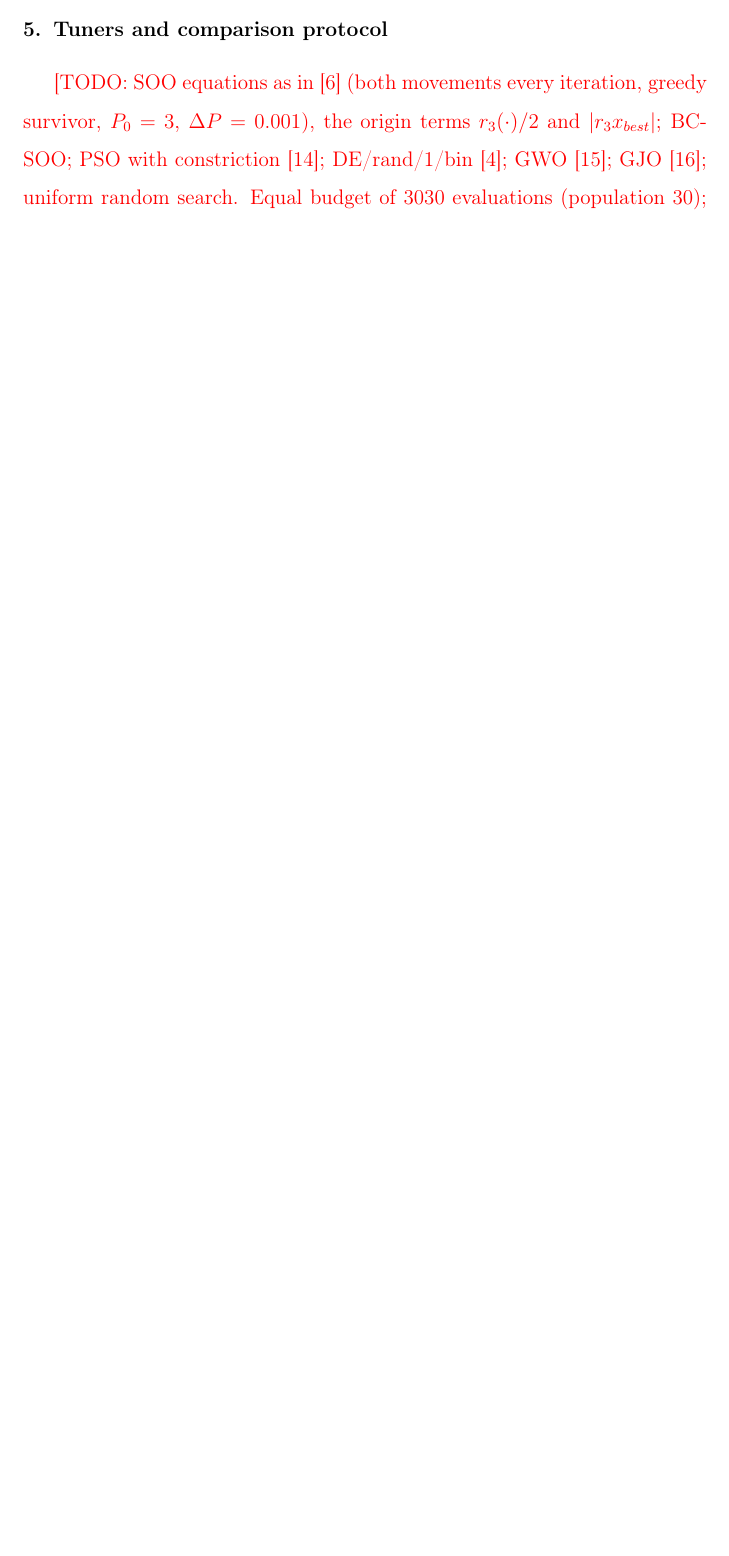
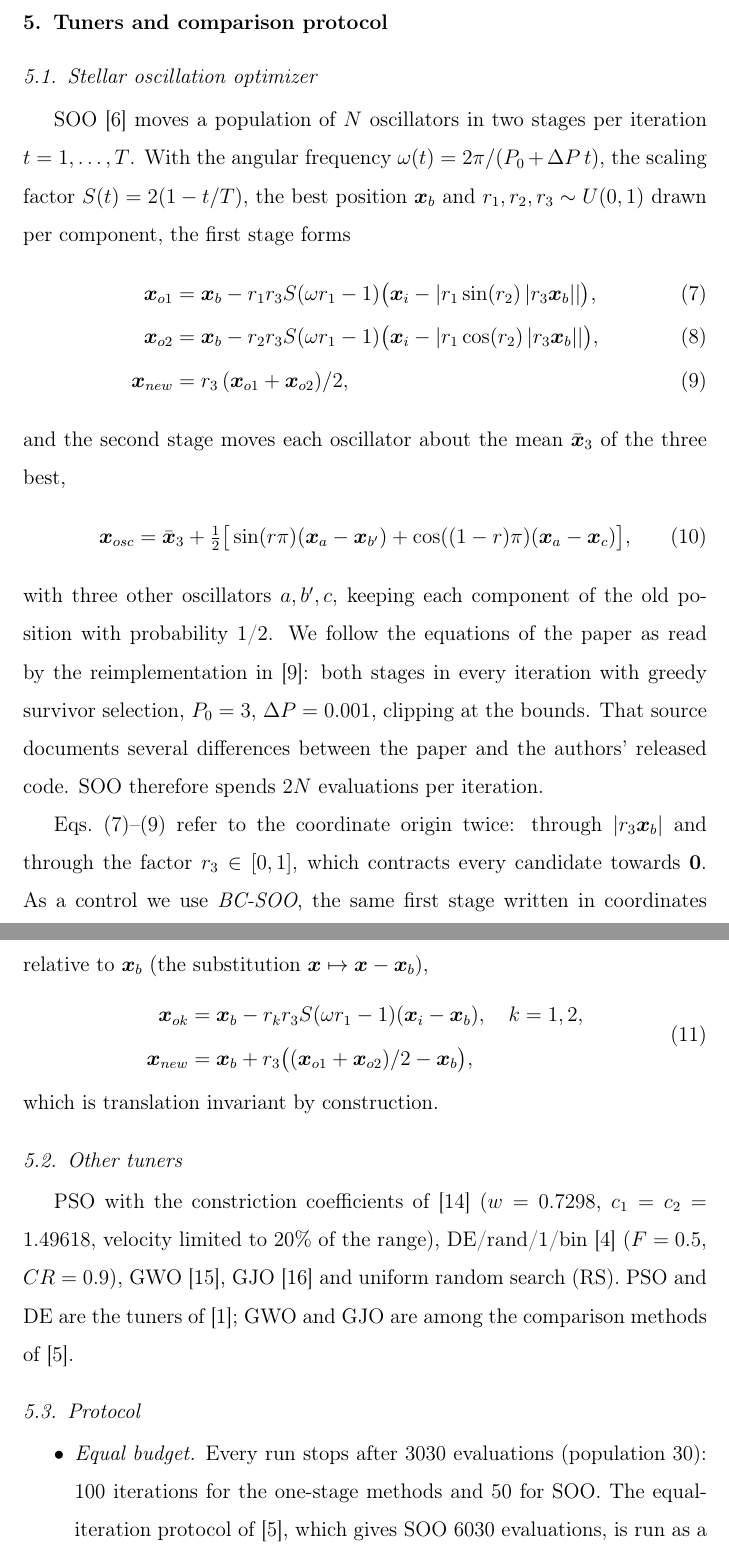
Before and after one commit to HakanErsoy/claude, a LaTeX paper (bluerov_cascade/paper/main.tex): part of page 7 of 12 before the commit and two parts of pages 8 and 9 of 14 after it, the two joined at a grey line, cut so that both start at the same text, the shorter picture padded with empty space. Compiled offline with pdfLaTeX.

Commit message:
Draft the tuner and benchmark-structure sections; save partial X1 runs
X1 is still running; x1_optimizers.json holds the runs finished so far
and is resumable.

Co-Authored-By: Claude Opus 5.5 <noreply@anthropic.com>
Claude-Session: https://claude.ai/code/session_01R98eJ5Jicifhz8ztnfaWb1

```diff
--- a/bluerov_cascade/paper/main.tex
+++ b/bluerov_cascade/paper/main.tex
@@ -209,8 +234,48 @@ tuners stalled near $J\approx100$.
 
 %% ---------------------------------------------------------------------------
 \section{Tuners and comparison protocol}\label{sec:tuners}
-\todo{SOO equations as in \cite{rodan2025soo} (both movements every iteration, greedy survivor, $P_0=3$,
-$\Delta P=0.001$), the origin terms $r_3(\cdot)/2$ and $|r_3 x_{best}|$; BC-SOO; PSO with constriction
-\cite{clerc2002}; DE/rand/1/bin \cite{storn1997de}; GWO \cite{mirjalili2014gwo}; GJO \cite{chopra2022gjo};
-uniform random search. Equal budget of 3030 evaluations (population 30); mirrored box $x\mapsto lb+ub-x$;
-shifted benchmarks in $D=22$. Ten runs per setting, Mann--Whitney tests.}
+
+\subsection{Stellar oscillation optimizer}
+SOO \cite{rodan2025soo} moves a population of $N$ oscillators in two stages per iteration $t=1,\dots,T$.
+With the angular frequency $\omega(t)=2\pi/(P_0+\Delta P\,t)$, the scaling factor $S(t)=2(1-t/T)$, the best
+position $\boldsymbol{x}_b$ and $r_1,r_2,r_3\sim U(0,1)$ drawn per component, the first stage forms
+\begin{align}
+  \boldsymbol{x}_{o1} &= \boldsymbol{x}_b - r_1 r_3 S(\omega r_1-1)\big(\boldsymbol{x}_i - |r_1\sin(r_2)\,|r_3\boldsymbol{x}_b||\big),\label{eq:soo1}\\
+  \boldsymbol{x}_{o2} &= \boldsymbol{x}_b - r_2 r_3 S(\omega r_1-1)\big(\boldsymbol{x}_i - |r_1\cos(r_2)\,|r_3\boldsymbol{x}_b||\big),\\
+  \boldsymbol{x}_{new} &= r_3\,(\boldsymbol{x}_{o1}+\boldsymbol{x}_{o2})/2,\label{eq:soo3}
+\end{align}
+and the second stage moves each oscillator about the mean $\bar{\boldsymbol{x}}_3$ of the three best,
+\begin{equation}
+  \boldsymbol{x}_{osc} = \bar{\boldsymbol{x}}_3 + \tfrac12\big[\sin(r\pi)(\boldsymbol{x}_{a}-\boldsymbol{x}_{b'})
+  + \cos((1-r)\pi)(\boldsymbol{x}_{a}-\boldsymbol{x}_{c})\big],
+\end{equation}
+with three other oscillators $a,b',c$, keeping each component of the old position with probability 1/2. We
+follow the equations of the paper as read by the reimplementation in \cite{mealpy_soo}: both stages in every
+iteration with greedy survivor selection, $P_0=3$, $\Delta P=0.001$, clipping at the bounds. That source
+documents several differences between the paper and the authors' released code. SOO therefore spends $2N$
+evaluations per iteration.
+
+Eqs.~\eqref{eq:soo1}--\eqref{eq:soo3} refer to the coordinate origin twice: through $|r_3\boldsymbol{x}_b|$ and
+through the factor $r_3\in[0,1]$, which contracts every candidate towards $\boldsymbol{0}$. As a control we use
+\emph{BC-SOO}, the same first stage written in coordinates relative to $\boldsymbol{x}_b$ (the substitution
+$\boldsymbol{x}\mapsto\boldsymbol{x}-\boldsymbol{x}_b$),
+\begin{equation}
+\begin{aligned}
+  \boldsymbol{x}_{ok} &= \boldsymbol{x}_b - r_k r_3 S(\omega r_1-1)(\boldsymbol{x}_i-\boldsymbol{x}_b),\quad k=1,2,\\
+  \boldsymbol{x}_{new} &= \boldsymbol{x}_b + r_3\big((\boldsymbol{x}_{o1}+\boldsymbol{x}_{o2})/2-\boldsymbol{x}_b\big),
+\end{aligned}
+\end{equation}
+which is translation invariant by construction.
+
+\subsection{Other tuners}
+PSO with the constriction coefficients of \cite{clerc2002} ($w=0.7298$, $c_1=c_2=1.49618$, velocity limited to
+20\% of the range), DE/rand/1/bin \cite{storn1997de} ($F=0.5$, $CR=0.9$), GWO \cite{mirjalili2014gwo}, GJO
+\cite{chopra2022gjo} and uniform random search (RS). PSO and DE are the tuners of \cite{ersoy2026jestech};
+GWO and GJO are among the comparison methods of \cite{nour2026scirep}.
+
+\subsection{Protocol}
+\begin{itemize}
+\item \emph{Equal budget.} Every run stops after 3030 evaluations (population 30): 100 iterations for the
+  one-stage methods and 50 for SOO. The equal-iteration protocol of \cite{nour2026scirep}, which gives SOO
+  6030 evaluations, is run as a separate setting (SOO-iter).
+\item \emph{Mirrored box.} Every tuner is also run on the problem expressed in the coordinates
```
Also changed, not shown: bluerov_cascade/results/x1_log.txt (added, +13 -0 lines), bluerov_cascade/paper/main.pdf (added), bluerov_cascade/paper/main.tex (50 more changed lines), 1 other file.
